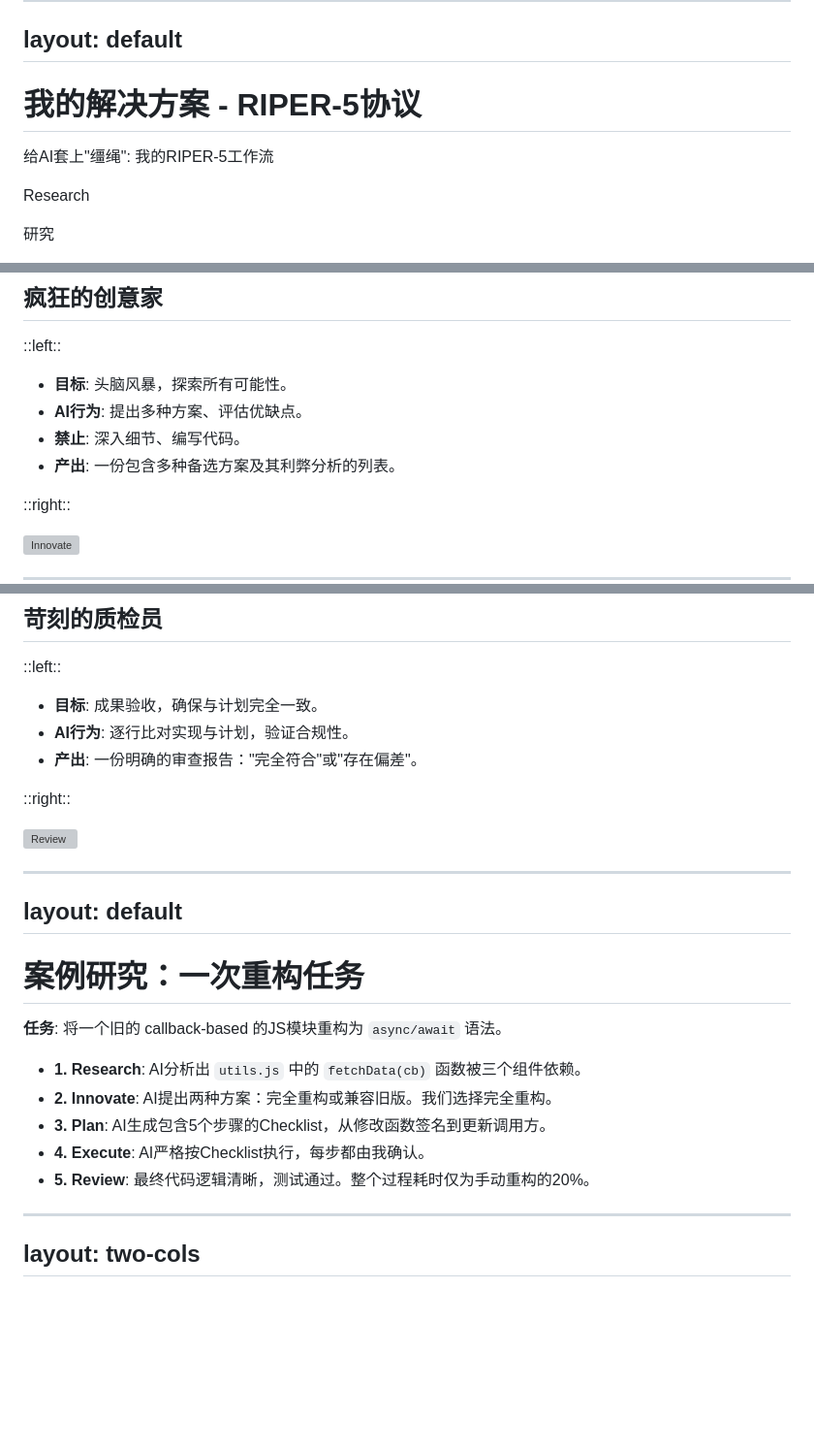
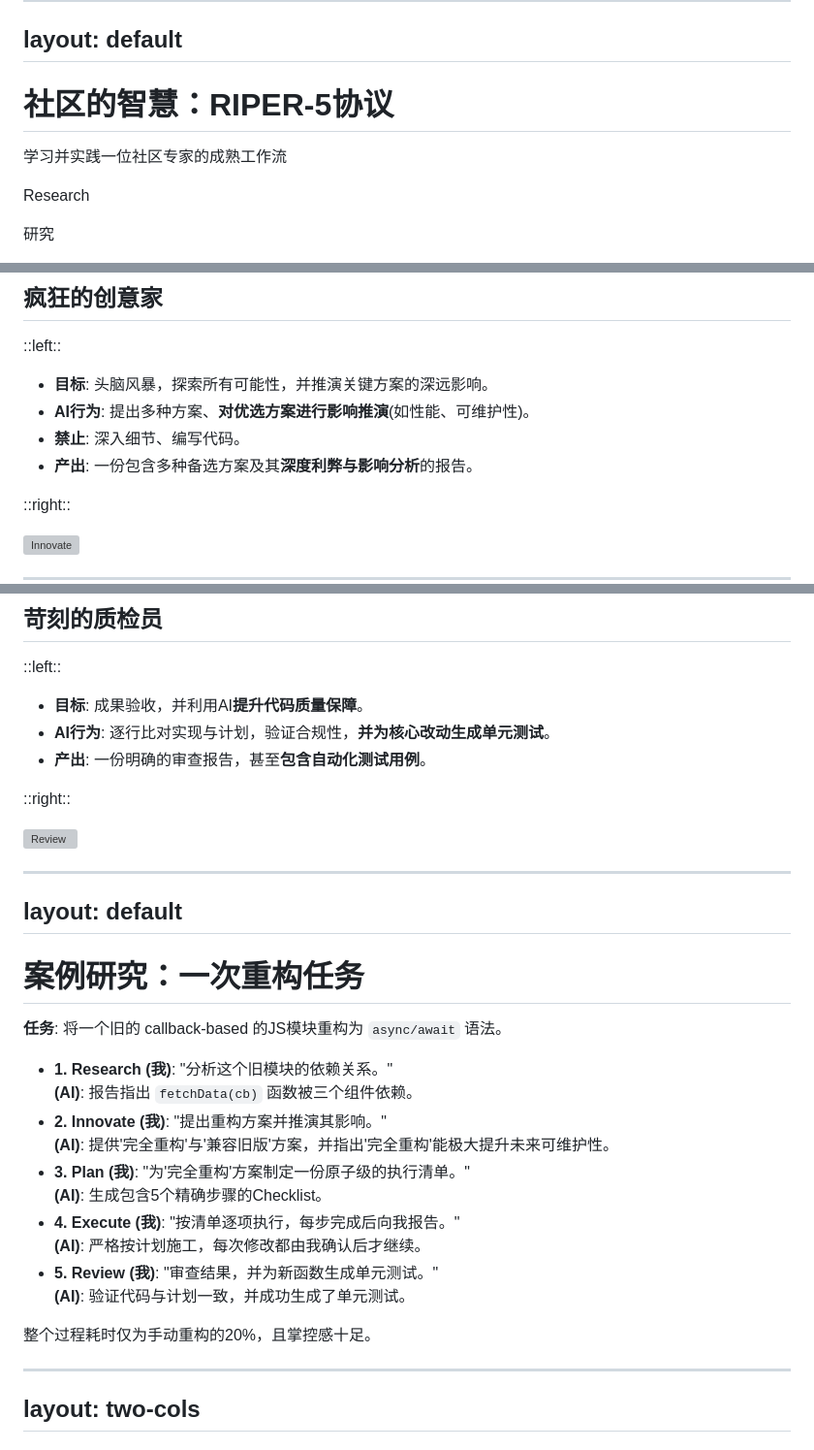
Before and after one commit to y-sl/cursor-ppt, a Markdown page: slidev/slides.md, 3 parts joined by grey strips. Shown at 97% size. GitHub-like rendering; blank space fills up the shorter version; grey boxes are pictures that could not be loaded.

```diff
--- a/slidev/slides.md
+++ b/slidev/slides.md
@@ -116,9 +116,9 @@ AI过于"热情": 在没有明确指令时，它会基于自己的理解进行
 layout: default
 ---
 
-# 我的解决方案 - RIPER-5协议
+# 社区的智慧：RIPER-5协议
 
-给AI套上"缰绳": 我的RIPER-5工作流
+学习并实践一位社区专家的成熟工作流
 
 <div class="flex items-center justify-center space-x-4 mt-10 text-2xl">
   <div v-click>
@@ -209,10 +209,10 @@ layout: two-cols-header
 
 ::left::
 
-- **目标**: 头脑风暴，探索所有可能性。
-- **AI行为**: 提出多种方案、评估优缺点。
+- **目标**: 头脑风暴，探索所有可能性，并推演关键方案的深远影响。
+- **AI行为**: 提出多种方案、**对优选方案进行影响推演**(如性能、可维护性)。
 - **禁止**: 深入细节、编写代码。
-- **产出**: 一份包含多种备选方案及其利弊分析的列表。
+- **产出**: 一份包含多种备选方案及其**深度利弊与影响分析**的报告。
 
 ::right::
 
@@ -263,9 +263,9 @@ layout: two-cols-header
 
 ::left::
 
-- **目标**: 成果验收，确保与计划完全一致。
-- **AI行为**: 逐行比对实现与计划，验证合规性。
-- **产出**: 一份明确的审查报告："完全符合"或"存在偏差"。
+- **目标**: 成果验收，并利用AI**提升代码质量保障**。
+- **AI行为**: 逐行比对实现与计划，验证合规性，**并为核心改动生成单元测试**。
+- **产出**: 一份明确的审查报告，甚至**包含自动化测试用例**。
 
 ::right::
 
@@ -281,13 +281,15 @@ layout: default
 
 <div v-clicks>
 
-- **1. Research**: AI分析出 `utils.js` 中的 `fetchData(cb)` 函数被三个组件依赖。
-- **2. Innovate**: AI提出两种方案：完全重构或兼容旧版。我们选择完全重构。
-- **3. Plan**: AI生成包含5个步骤的Checklist，从修改函数签名到更新调用方。
-- **4. Execute**: AI严格按Checklist执行，每步都由我确认。
-- **5. Review**: 最终代码逻辑清晰，测试通过。整个过程耗时仅为手动重构的20%。
+- **1. Research (我)**: "分析这个旧模块的依赖关系。" <br/> **(AI)**: 报告指出 `fetchData(cb)` 函数被三个组件依赖。
+- **2. Innovate (我)**: "提出重构方案并推演其影响。" <br/> **(AI)**: 提供'完全重构'与'兼容旧版'方案，并指出'完全重构'能极大提升未来可维护性。
+- **3. Plan (我)**: "为'完全重构'方案制定一份原子级的执行清单。" <br/> **(AI)**: 生成包含5个精确步骤的Checklist。
+- **4. Execute (我)**: "按清单逐项执行，每步完成后向我报告。" <br/> **(AI)**: 严格按计划施工，每次修改都由我确认后才继续。
+- **5. Review (我)**: "审查结果，并为新函数生成单元测试。" <br/> **(AI)**: 验证代码与计划一致，并成功生成了单元测试。
 
 </div>
+
+<p v-after class="mt-4 text-center">整个过程耗时仅为手动重构的20%，且掌控感十足。</p>
 
 ---
 layout: two-cols
```
Also changed, not shown: other parts of slidev/slides.md (+1 -1 lines), docs/task-icon-rendering-issue.md (added, +87 -0 lines), docs/演讲稿.md (added, +202 -0 lines).
